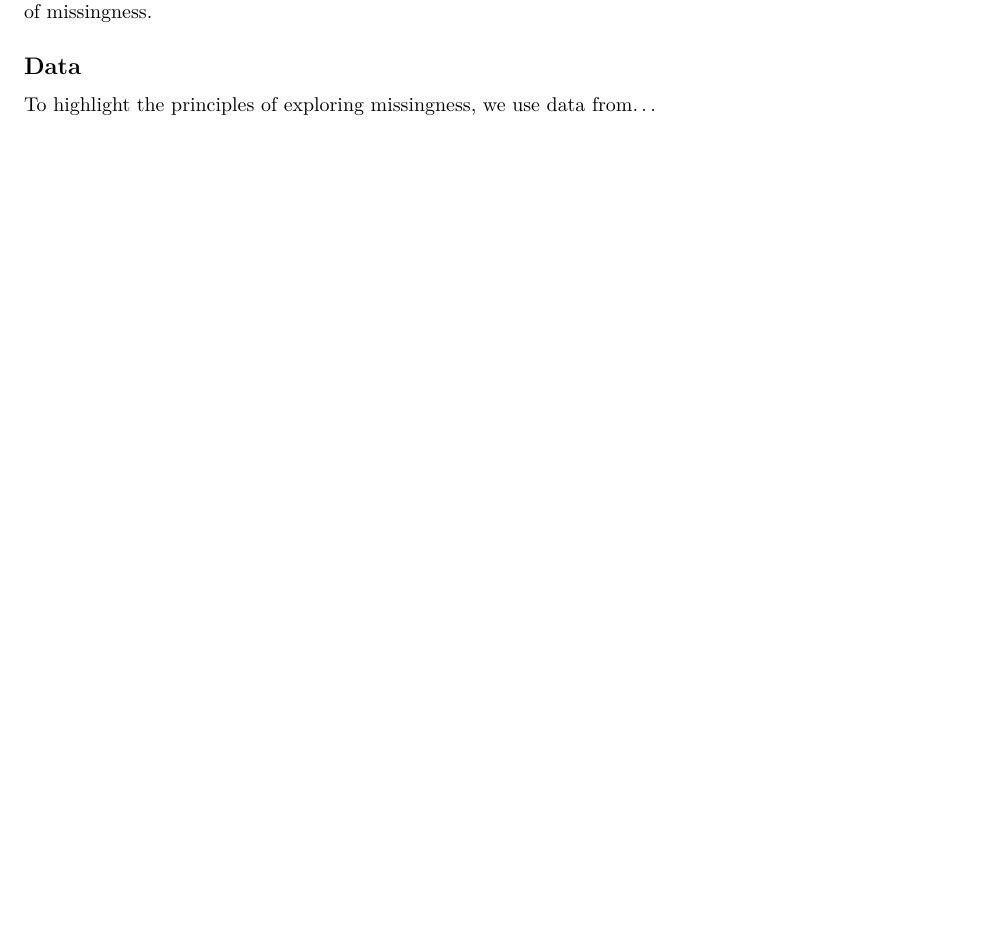
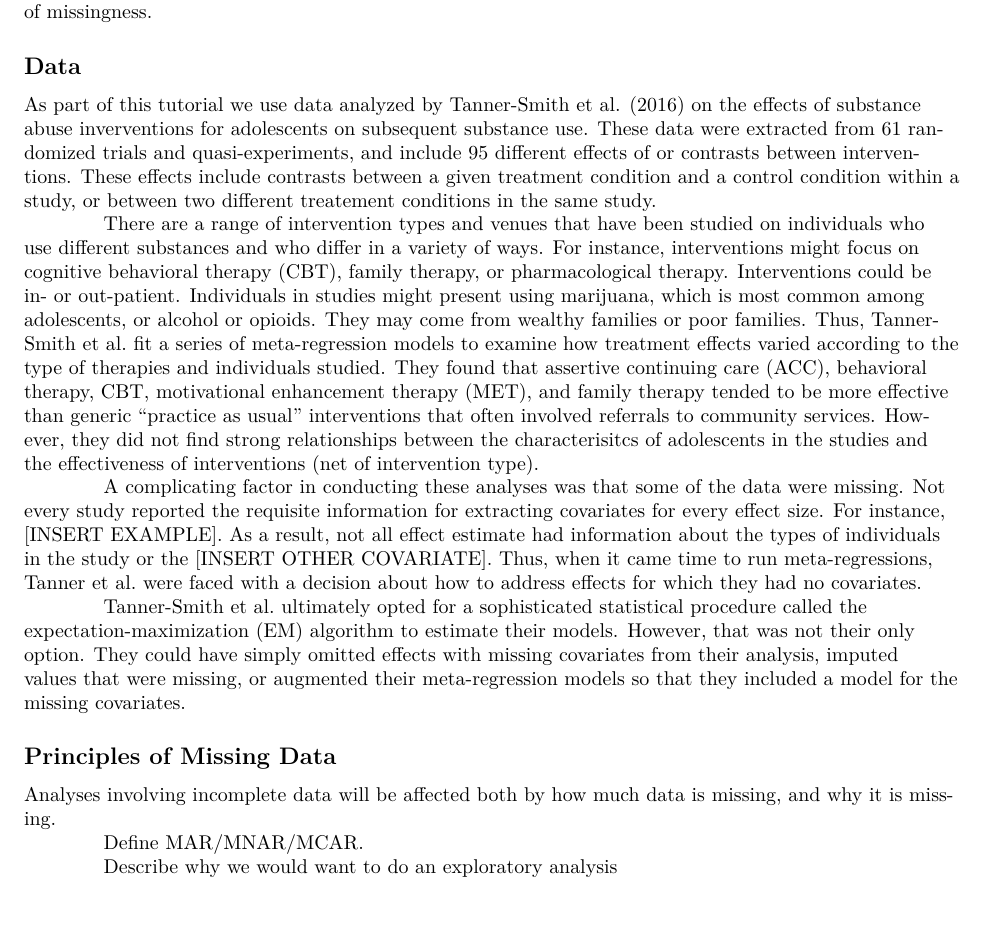
Before and after one commit to j3schaue/meta_analysis_md_diagnostics, an R Markdown document (writeup/MA_missing_data_EDA.Rmd): part of page 2 of 6, cut so that both start at the same text. The pictures show the output file writeup/MA_missing_data_EDA.pdf that the author committed with the source.

Commit message:
Added some language on the data to the writeup.

```diff
--- a/writeup/MA_missing_data_EDA.Rmd
+++ b/writeup/MA_missing_data_EDA.Rmd
@@ -68,9 +69,39 @@ The remaining $p-2$ columns could contain effect- or study-level covariates, inc
 Some of the cells in this table may be missing values, and the analyses presented in this article provide ways to summarize and examine patterns of missingness.
 
 
+
+
 ## Data
 
-To highlight the principles of exploring missingness, we use data from...\pagebreak
+As part of this tutorial we use data analyzed by Tanner-Smith et al. (2016) on the effects of substance abuse inverventions for adolescents on subsequent substance use. These data were extracted from 61 randomized trials and quasi-experiments, and include 95 different effects of or contrasts between interventions.  These effects include contrasts between a given treatment condition and a control condition within a study, or between two different treatement conditions in the same study.
+
+There are  a range of intervention types and venues that have been studied on individuals who use different substances and who differ in a variety of ways. For instance, interventions might focus on cognitive behavioral therapy (CBT), family therapy, or pharmacological therapy.
+Interventions could be in- or out-patient.
+Individuals in studies might present using marijuana, which is most common among adolescents, or alcohol or opioids.
+They may come from wealthy families or poor families.
+Thus, Tanner-Smith et al. fit a series of meta-regression models to examine how treatment effects varied according to the type of therapies and individuals studied.
+They found that assertive continuing care (ACC), behavioral therapy, CBT, motivational enhancement therapy (MET), and family therapy tended to be more effective than generic "practice as usual" interventions that often involved referrals to community services.
+However, they did not find strong relationships between the characterisitcs of adolescents in the studies and the effectiveness of interventions (net of intervention type).
+
+A complicating factor in conducting these analyses was that some of the data were missing.
+Not every study reported the requisite information for extracting covariates for every effect size.
+For instance, [INSERT EXAMPLE].
+As a result, not all effect estimate had information about the types of individuals in the study or the [INSERT OTHER COVARIATE].
+Thus, when it came time to run meta-regressions, Tanner et al. were faced with a decision about how to address effects for which they had no covariates.
+
+Tanner-Smith et al. ultimately opted for a sophisticated statistical procedure called the expectation-maximization (EM) algorithm to estimate their models.
+However, that was not their only option.
+They could have simply omitted effects with missing covariates from their analysis, imputed values that were missing, or augmented their meta-regression models so that they included a model for the missing covariates.
+
+
+## Principles of Missing Data
+
+Analyses involving incomplete data will be affected both by how much data is missing, and why it is missing.
+
+Define MAR/MNAR/MCAR.
+
+Describe why we would want to do an exploratory analysis
+
 
 
 ## Visualizations
```
Also changed, not shown: writeup/MA_missing_data_EDA.pdf, writeup/MA_missing_data_EDA.Rmd (3 more changed lines).
